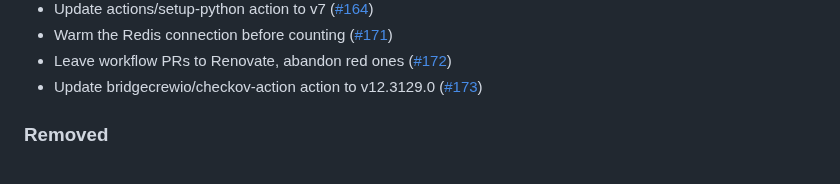
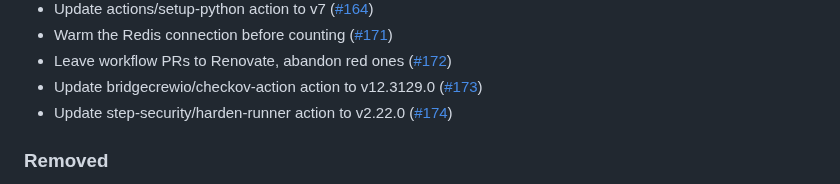
Before and after one commit to lorenzogirardi/flask-test-api, a Markdown page: CHANGELOG.md, the part around the change. GitHub-like rendering.

Commit message:
docs(changelog): update for 5ee6400

```diff
--- a/CHANGELOG.md
+++ b/CHANGELOG.md
@@ -43,6 +43,7 @@ Entries are added automatically on every merge to the default branch.
 - Warm the Redis connection before counting ([#171](https://github.com/lorenzogirardi/flask-test-api/pull/171))
 - Leave workflow PRs to Renovate, abandon red ones ([#172](https://github.com/lorenzogirardi/flask-test-api/pull/172))
 - Update bridgecrewio/checkov-action action to v12.3129.0 ([#173](https://github.com/lorenzogirardi/flask-test-api/pull/173))
+- Update step-security/harden-runner action to v2.22.0 ([#174](https://github.com/lorenzogirardi/flask-test-api/pull/174))
 
 ### Removed
 - `ai-autofix-main` (a PR to repair a red `main`): `agent-main-guard.yml` already takes `main` back to the last green state and the change is redone by the agent pipeline, so two systems no longer react to the same failure.
```
